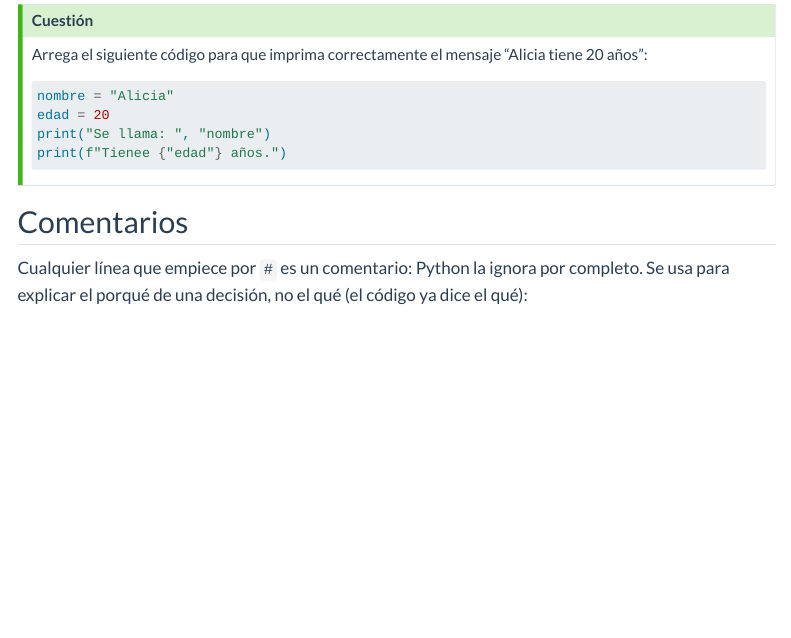
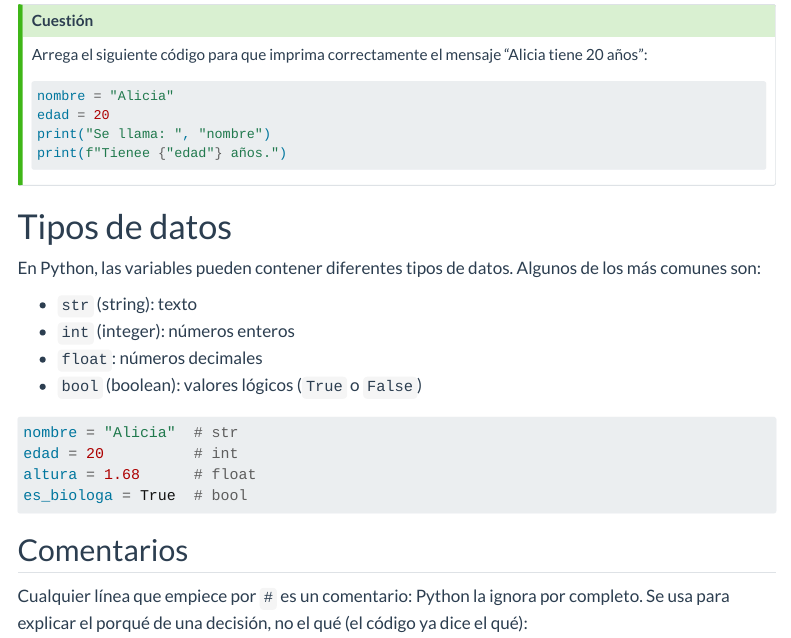
Before and after one commit to monpau/curso_tecnicas_inf, a Quarto document (curso/modulos/07_python_intro.qmd): the page in a window 1100 px wide, from 1770 px down. Rendered offline with R 4.5, knitr and Pandoc in place of Quarto, with nearby package versions; menus at the side of the page are left out.

Commit message:
Update lesson seven

````diff
--- a/curso/modulos/07_python_intro.qmd
+++ b/curso/modulos/07_python_intro.qmd
@@ -82,6 +81,22 @@ print("Se llama: ", "nombre")
 print(f"Tienee {"edad"} años.")
 ```
 :::
+
+# Tipos de datos
+
+En Python, las variables pueden contener diferentes tipos de datos. Algunos de los más comunes son:
+
+- `str` (string): texto
+- `int` (integer): números enteros
+- `float`: números decimales
+- `bool` (boolean): valores lógicos (`True` o `False`)
+
+```python
+nombre = "Alicia"  # str
+edad = 20          # int
+altura = 1.68      # float
+es_biologa = True  # bool
+```
 
 
 
````
Also changed, not shown: curso/modulos/07_python_intro.qmd (1 more changed lines).
